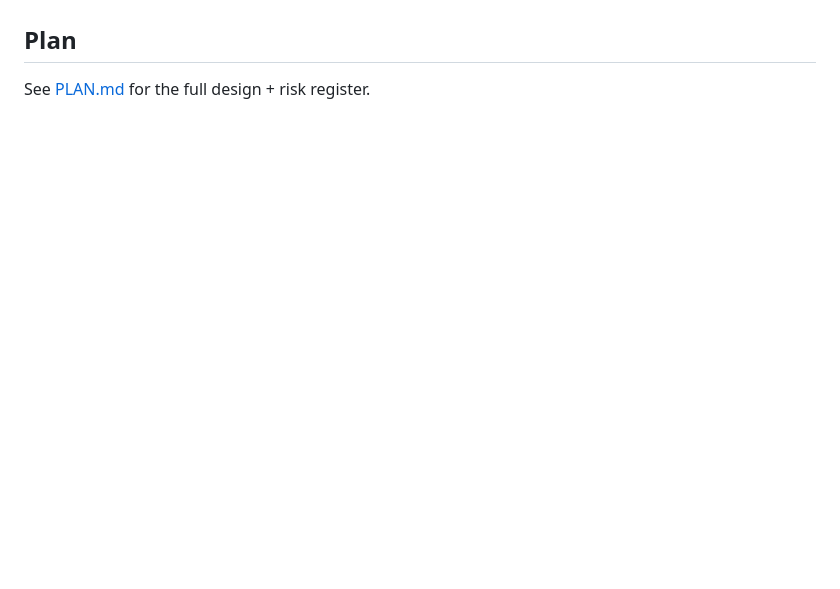
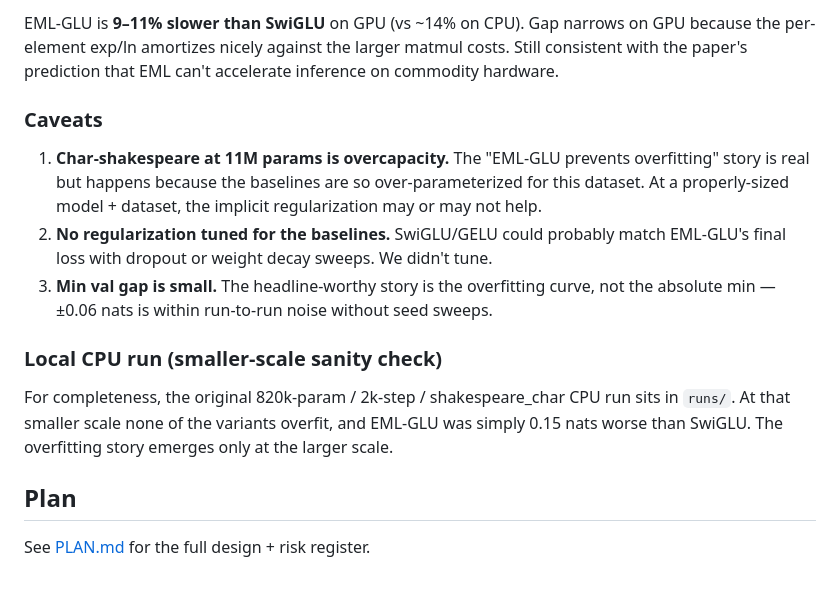
Before and after one commit to zizhao-hu/eml-activation, a Markdown page: README.md, the part around one of its changes. Drawn GitHub-style; blank space fills up the shorter version.

```diff
--- a/README.md
+++ b/README.md
@@ -84,3 +117,15 @@ A more interesting follow-up would be EML inside a physics-informed regression t
+EML-GLU is **9–11% slower than SwiGLU** on GPU (vs ~14% on CPU). Gap narrows on GPU because the per-element exp/ln amortizes nicely against the larger matmul costs. Still consistent with the paper's prediction that EML can't accelerate inference on commodity hardware.
+
+### Caveats
+
+1. **Char-shakespeare at 11M params is overcapacity.** The "EML-GLU prevents overfitting" story is real but happens because the baselines are so over-parameterized for this dataset. At a properly-sized model + dataset, the implicit regularization may or may not help.
+2. **No regularization tuned for the baselines.** SwiGLU/GELU could probably match EML-GLU's final loss with dropout or weight decay sweeps. We didn't tune.
+3. **Min val gap is small.** The headline-worthy story is the overfitting curve, not the absolute min — ±0.06 nats is within run-to-run noise without seed sweeps.
+
+### Local CPU run (smaller-scale sanity check)
+
+For completeness, the original 820k-param / 2k-step / shakespeare_char CPU run sits in `runs/`. At that smaller scale none of the variants overfit, and EML-GLU was simply 0.15 nats worse than SwiGLU. The overfitting story emerges only at the larger scale.
+
 ## Plan
 
 See [PLAN.md](./PLAN.md) for the full design + risk register.
```
Also changed, not shown: other parts of README.md (+33 -0 lines), runs_carc/figs/bench.png (added), runs_carc/figs/loss_curves.png (added), 10 other files.
